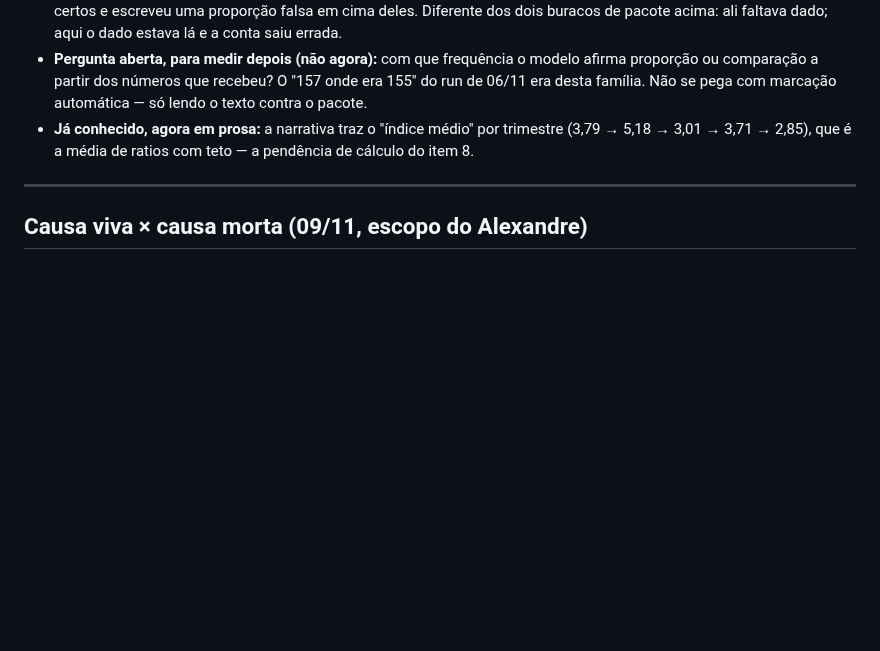
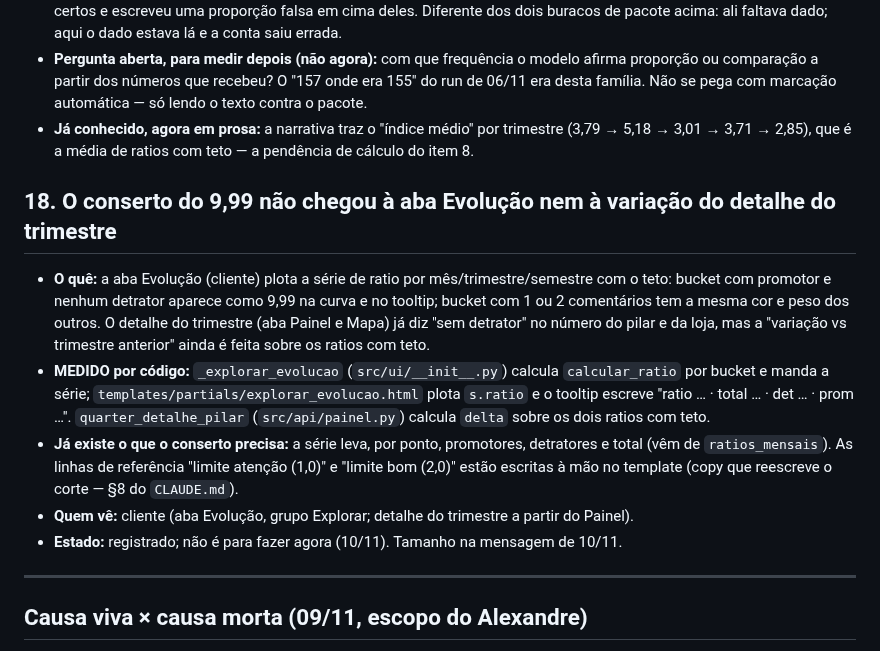
Before and after one commit to adaquinosud/pdpa-v3, a Markdown page: docs/ACHADOS_ORIGEM_IMPRESSO.md, the part around the change. Rendered like a GitHub page; blank space fills up the shorter version.

Commit message:
docs(achados): item 18 — o conserto do 9,99 não chegou à aba Evolução nem à variação do detalhe do trimestre
Co-Authored-By: Claude Opus 5.5 <noreply@anthropic.com>

```diff
--- a/docs/ACHADOS_ORIGEM_IMPRESSO.md
+++ b/docs/ACHADOS_ORIGEM_IMPRESSO.md
@@ -357,6 +357,23 @@ narrativa longitudinal, sugestões A1/Pa1/Pa3 — 12 sugestões). Leitura dos 18
 - **Já conhecido, agora em prosa:** a narrativa traz o "índice médio" por trimestre (3,79 → 5,18 →
   3,01 → 3,71 → 2,85), que é a média de ratios com teto — a pendência de cálculo do item 8.
 
+## 18. O conserto do 9,99 não chegou à aba Evolução nem à variação do detalhe do trimestre
+
+- **O quê:** a aba Evolução (cliente) plota a série de ratio por mês/trimestre/semestre com o teto:
+  bucket com promotor e nenhum detrator aparece como 9,99 na curva e no tooltip; bucket com 1 ou 2
+  comentários tem a mesma cor e peso dos outros. O detalhe do trimestre (aba Painel e Mapa) já
+  diz "sem detrator" no número do pilar e da loja, mas a "variação vs trimestre anterior" ainda é
+  feita sobre os ratios com teto.
+- **MEDIDO por código:** `_explorar_evolucao` (`src/ui/__init__.py`) calcula `calcular_ratio` por
+  bucket e manda a série; `templates/partials/explorar_evolucao.html` plota `s.ratio` e o tooltip
+  escreve "ratio … · total … · det … · prom …". `quarter_detalhe_pilar` (`src/api/painel.py`)
+  calcula `delta` sobre os dois ratios com teto.
+- **Já existe o que o conserto precisa:** a série leva, por ponto, promotores, detratores e total
+  (vêm de `ratios_mensais`). As linhas de referência "limite atenção (1,0)" e "limite bom (2,0)"
+  estão escritas à mão no template (copy que reescreve o corte — §8 do `CLAUDE.md`).
+- **Quem vê:** cliente (aba Evolução, grupo Explorar; detalhe do trimestre a partir do Painel).
+- **Estado:** registrado; não é para fazer agora (10/11). Tamanho na mensagem de 10/11.
+
 ---
 
 ## Causa viva × causa morta (09/11, escopo do Alexandre)
```
